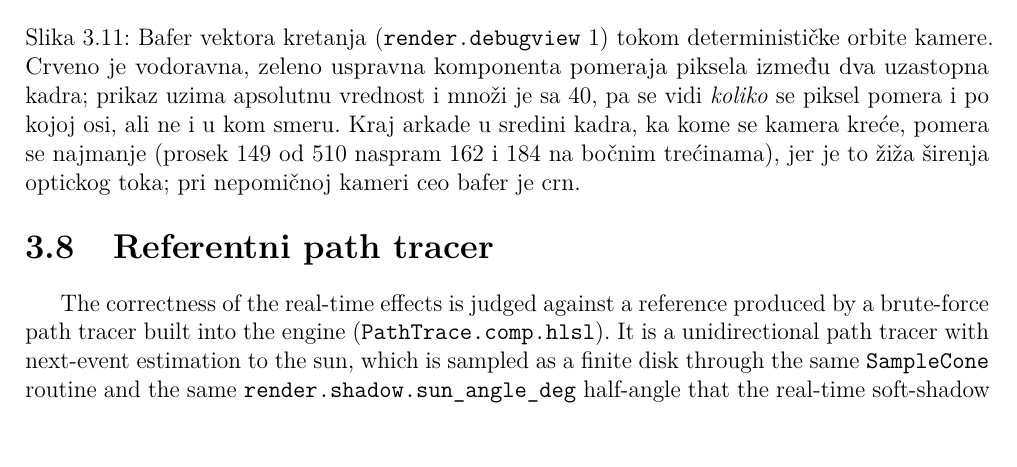
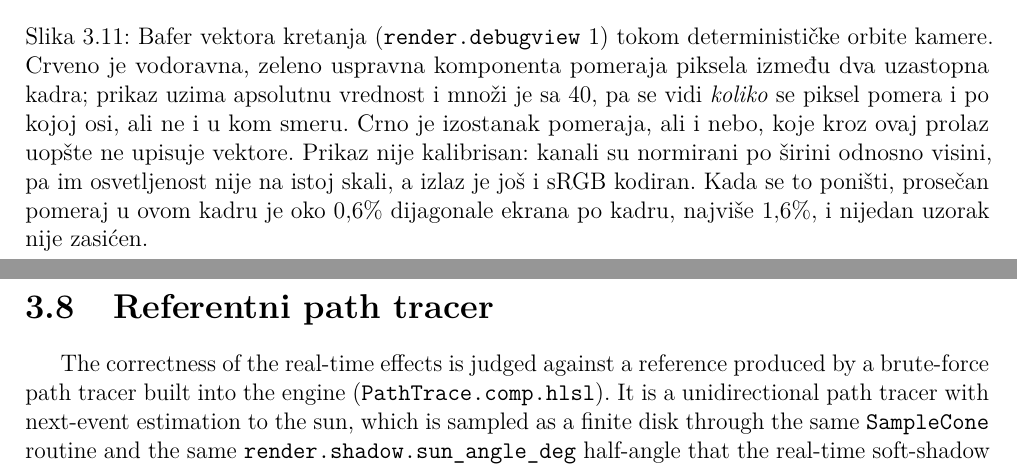
Before and after one commit to MegatronJeremy/RG2, a LaTeX thesis (master-rad/teza/latex/main.tex, which reads master-rad/teza/latex/chapters/03-implementacija.tex): part of page 34 of 52 before the commit and two parts of pages 34 and 35 of 53 after it, the two joined at a grey line, cut so that both start at the same text. Compiled offline with pdfLaTeX.

Commit message:
Teza: ispravljen natpis uz sliku vektora kretanja, tvrdnja nije izdrzala proveru
Natpis je tvrdio da se sredina kadra pomera najmanje jer je ziza sirenja optickog toka, sa
brojevima 149/162/184. Ti brojevi su bili sirove 8-bitne vrednosti prikaza, sabrane preko dva
kanala, sto je dvostruko pogresna osnova: kanali su normirani po sirini odnosno visini (na 16:9
isti pomeraj u pikselima daje oko 1.78 puta svetliji zeleni nego crveni kanal), a izlaz je sRGB
kodiran, pa osvetljenost nije linearna u brzini.

Posle ponistavanja sRGB kodiranja, skale 40 i normiranja po osama, redosled se obrce: levo
0.00434, sredina 0.00561, desno 0.00728 udela ekrana po kadru, dakle monotoni porast s leva na
desno, a ne najmanja vrednost u sredini. Objasnjenje preko zize sirenja time otpada.

Natpis sada navodi samo ono sto merenje podrzava: red velicine pomeraja (oko 0.6% dijagonale po
kadru, najvise 1.6%), da nijedan uzorak nije zasicen, i da prikaz nije kalibrisan. Dodato i da
crno znaci i nebo, koje kroz velocity prolaz ne upisuje vektore, pa crno ne znaci uvek mirovanje.

```diff
--- a/master-rad/teza/latex/chapters/03-implementacija.tex
+++ b/master-rad/teza/latex/chapters/03-implementacija.tex
@@ -701,9 +701,11 @@ the velocity buffer itself.
 \caption{Bafer vektora kretanja (\texttt{render.debugview} 1) tokom determinis\-ti\v{c}ke orbite
 kamere. Crveno je vodoravna, zeleno uspravna komponenta pomeraja piksela izme\dj u dva uzastopna
 kadra; prikaz uzima apsolutnu vrednost i mno\v{z}i je sa 40, pa se vidi \emph{koliko} se piksel
-pomera i po kojoj osi, ali ne i u kom smeru. Kraj arkade u sredini kadra, ka kome se kamera kre\'ce,
-pomera se najmanje (prosek 149 od 510 naspram 162 i 184 na bo\v{c}nim tre\'cinama), jer je to
-\v{z}i\v{z}a \v{s}irenja optickog toka; pri nepomi\v{c}noj kameri ceo bafer je crn.}
+pomera i po kojoj osi, ali ne i u kom smeru. Crno je izostanak pomeraja, ali i nebo, koje kroz ovaj
+prolaz uop\v{s}te ne upisuje vektore. Prikaz nije kalibrisan: kanali su normirani po \v{s}irini
+odnosno visini, pa im osvetljenost nije na istoj skali, a izlaz je jo\v{s} i sRGB kodiran. Kada se
+to poni\v{s}ti, prose\v{c}an pomeraj u ovom kadru je oko $0{,}6\%$ dijagonale ekrana po kadru,
+najvi\v{s}e $1{,}6\%$, i nijedan uzorak nije zasi\'cen.}
 \label{fig:motion}
 \end{figure}
 
```
